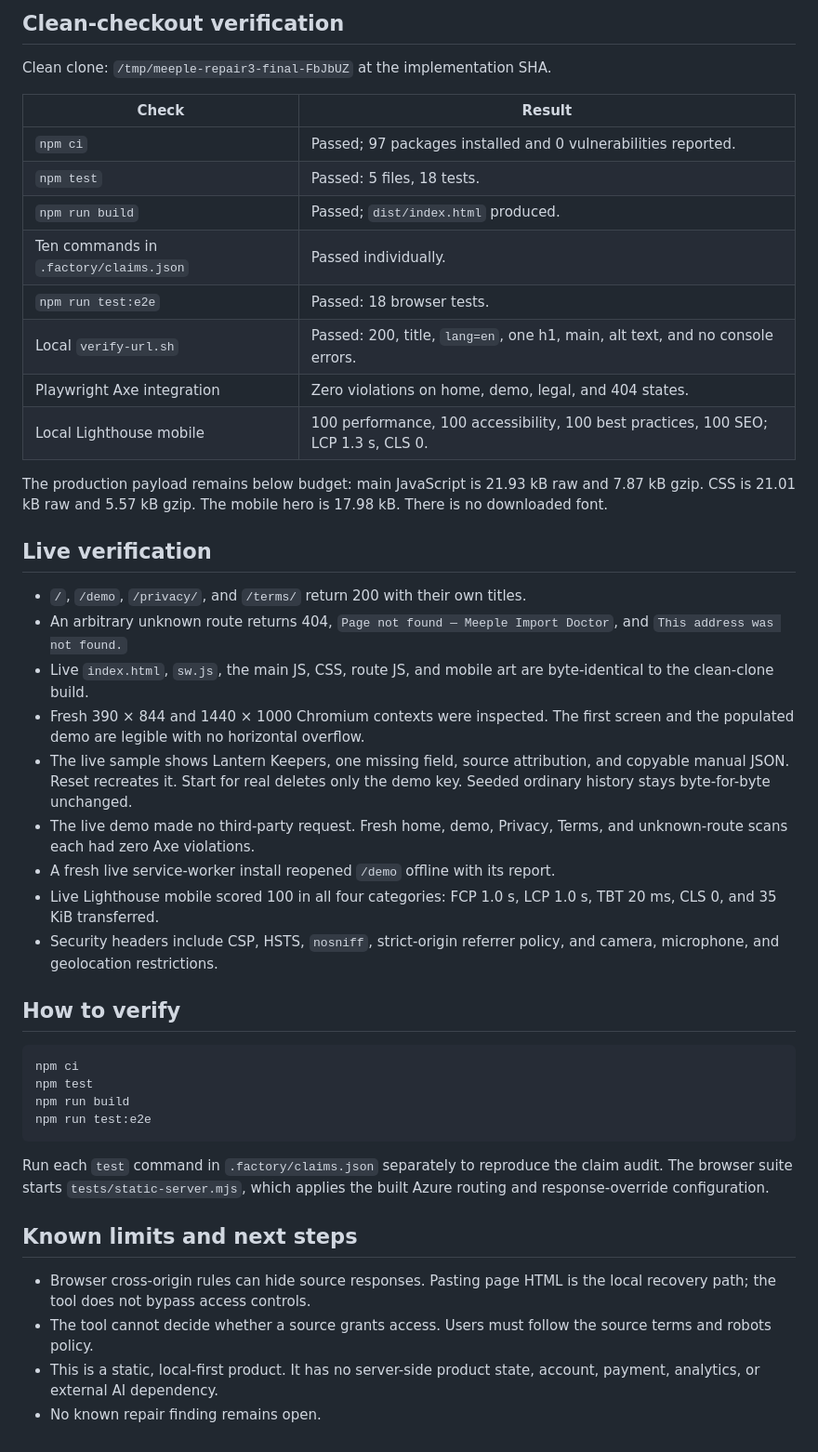
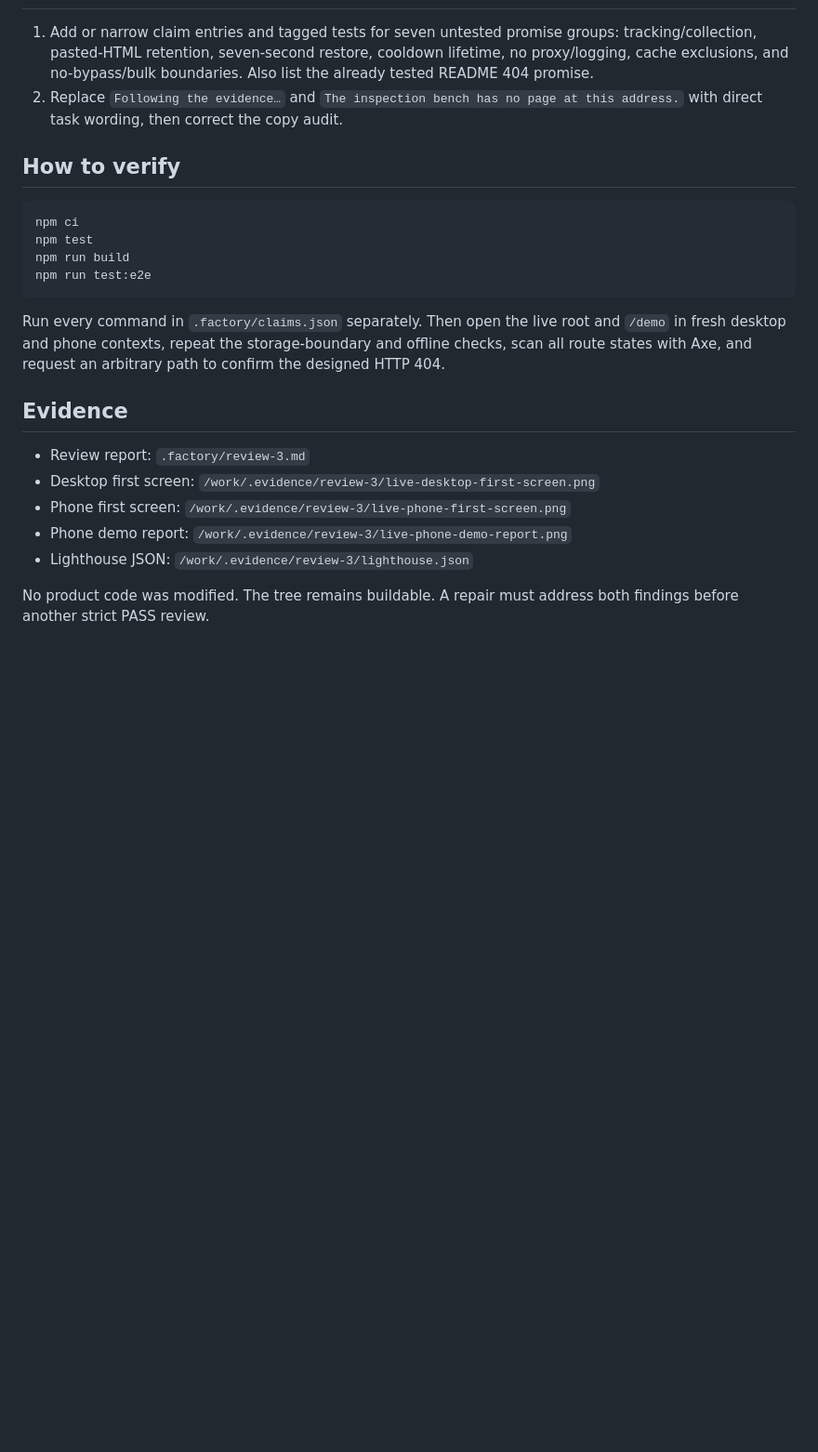
Before and after one commit to B-Divyesh/sf-boardgame-catalog-import-debugger, a Markdown page: .factory/handoff.md, the part around one of its changes. Shown at 93% size. GitHub-like rendering; blank space fills up the shorter version.

````diff
--- a/.factory/handoff.md
+++ b/.factory/handoff.md
@@ -65,41 +47,9 @@ The earlier offline-shell and request-cooldown repairs also remain covered.
-## Clean-checkout verification
-
-Clean clone: `/tmp/meeple-repair3-final-FbJbUZ` at the implementation SHA.
-
-| Check | Result |
-| --- | --- |
-| `npm ci` | Passed; 97 packages installed and 0 vulnerabilities reported. |
-| `npm test` | Passed: 5 files, 18 tests. |
-| `npm run build` | Passed; `dist/index.html` produced. |
-| Ten commands in `.factory/claims.json` | Passed individually. |
-| `npm run test:e2e` | Passed: 18 browser tests. |
-| Local `verify-url.sh` | Passed: 200, title, `lang=en`, one h1, main, alt text, and no console errors. |
-| Playwright Axe integration | Zero violations on home, demo, legal, and 404 states. |
-| Local Lighthouse mobile | 100 performance, 100 accessibility, 100 best practices, 100 SEO; LCP 1.3 s, CLS 0. |
-
-The production payload remains below budget: main JavaScript is 21.93 kB raw
-and 7.87 kB gzip. CSS is 21.01 kB raw and 5.57 kB gzip. The mobile hero is
-17.98 kB. There is no downloaded font.
-
-## Live verification
-
-- `/`, `/demo`, `/privacy/`, and `/terms/` return 200 with their own titles.
-- An arbitrary unknown route returns 404, `Page not found — Meeple Import
-  Doctor`, and `This address was not found.`
-- Live `index.html`, `sw.js`, the main JS, CSS, route JS, and mobile art are
-  byte-identical to the clean-clone build.
-- Fresh 390 × 844 and 1440 × 1000 Chromium contexts were inspected. The first
-  screen and the populated demo are legible with no horizontal overflow.
-- The live sample shows Lantern Keepers, one missing field, source attribution,
-  and copyable manual JSON. Reset recreates it. Start for real deletes only the
-  demo key. Seeded ordinary history stays byte-for-byte unchanged.
-- The live demo made no third-party request. Fresh home, demo, Privacy, Terms,
-  and unknown-route scans each had zero Axe violations.
-- A fresh live service-worker install reopened `/demo` offline with its report.
-- Live Lighthouse mobile scored 100 in all four categories: FCP 1.0 s, LCP
-  1.0 s, TBT 20 ms, CLS 0, and 35 KiB transferred.
-- Security headers include CSP, HSTS, `nosniff`, strict-origin referrer policy,
-  and camera, microphone, and geolocation restrictions.
+1. Add or narrow claim entries and tagged tests for seven untested promise
+   groups: tracking/collection, pasted-HTML retention, seven-second restore,
+   cooldown lifetime, no proxy/logging, cache exclusions, and no-bypass/bulk
+   boundaries. Also list the already tested README 404 promise.
+2. Replace `Following the evidence…` and `The inspection bench has no page at
+   this address.` with direct task wording, then correct the copy audit.
 
 ## How to verify
 
@@ -110,16 +60,19 @@ npm run build
 npm run test:e2e
 ```
 
-Run each `test` command in `.factory/claims.json` separately to reproduce the
-claim audit. The browser suite starts `tests/static-server.mjs`, which applies
-the built Azure routing and response-override configuration.
+Run every command in `.factory/claims.json` separately. Then open the live root
+and `/demo` in fresh desktop and phone contexts, repeat the storage-boundary and
+offline checks, scan all route states with Axe, and request an arbitrary path to
+confirm the designed HTTP 404.
 
-## Known limits and next steps
+## Evidence
 
-- Browser cross-origin rules can hide source responses. Pasting page HTML is
-  the local recovery path; the tool does not bypass access controls.
-- The tool cannot decide whether a source grants access. Users must follow the
-  source terms and robots policy.
-- This is a static, local-first product. It has no server-side product state,
-  account, payment, analytics, or external AI dependency.
-- No known repair finding remains open.
+- Review report: `.factory/review-3.md`
+- Desktop first screen:
+  `/work/.evidence/review-3/live-desktop-first-screen.png`
+- Phone first screen: `/work/.evidence/review-3/live-phone-first-screen.png`
+- Phone demo report: `/work/.evidence/review-3/live-phone-demo-report.png`
+- Lighthouse JSON: `/work/.evidence/review-3/lighthouse.json`
+
+No product code was modified. The tree remains buildable. A repair must address
+both findings before another strict PASS review.
````
Also changed, not shown: other parts of .factory/handoff.md (+32 -50 lines), .factory/review-3.md (added, +211 -0 lines).
